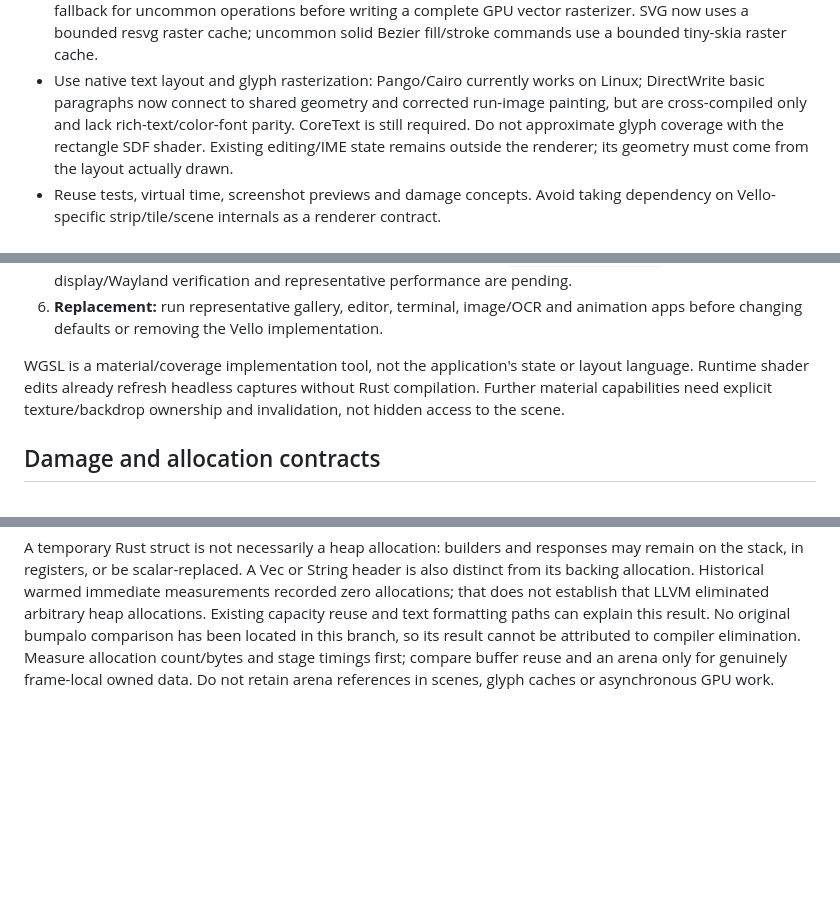
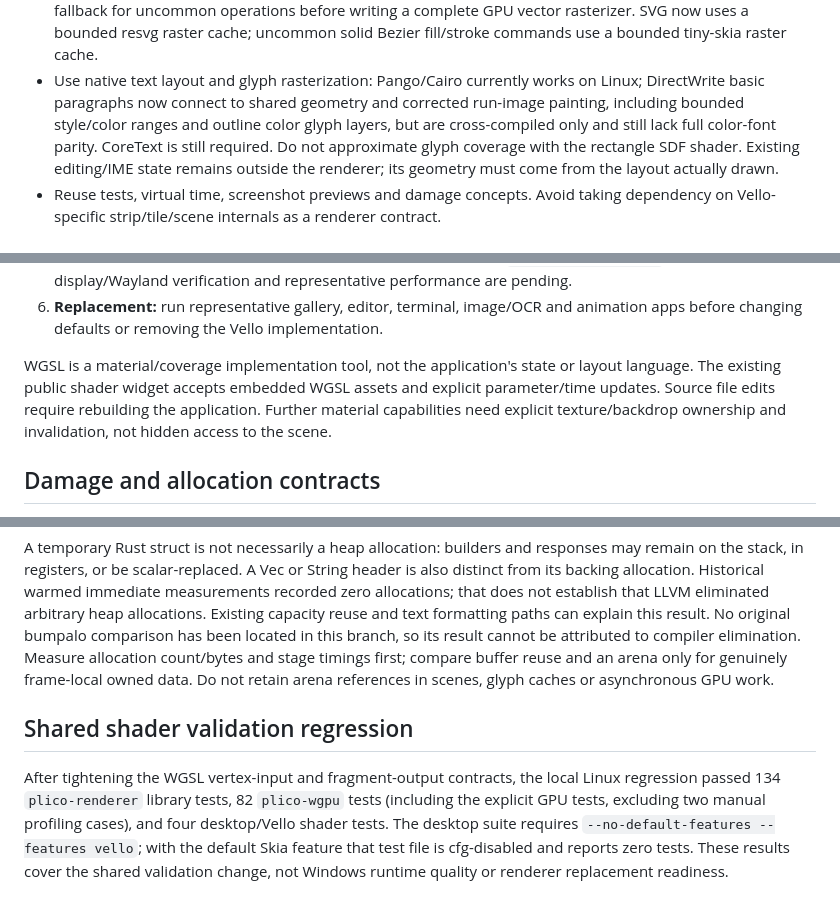
Before and after one commit to SunDoge/plico, a Markdown page: docs/wgpu-renderer-plan.md, 3 parts joined by grey strips. Rendered like a GitHub page; blank space fills up the shorter version.

Commit message:
docs(wgpu): correct shader verification gates and record regression coverage

```diff
--- a/docs/wgpu-renderer-plan.md
+++ b/docs/wgpu-renderer-plan.md
@@ -19,7 +19,7 @@ applications still encounter explicit unsupported-command errors.
   Bezier fill/stroke commands use a bounded tiny-skia raster cache.
 - Use native text layout and glyph rasterization: Pango/Cairo currently works on
   Linux; DirectWrite basic paragraphs now connect to shared geometry and corrected
-  run-image painting, but are cross-compiled only and lack rich-text/color-font
+  run-image painting, including bounded style/color ranges and outline color glyph layers, but are cross-compiled only and still lack full color-font
   parity. CoreText is still required. Do not approximate glyph
   coverage with the rectangle SDF shader. Existing editing/IME state remains outside
   the renderer; its geometry must come from the layout actually drawn.
@@ -92,8 +92,8 @@ Never compensate for an unknown gamma/sampling problem by silently adding weight
    animation apps before changing defaults or removing the Vello implementation.
 
 WGSL is a material/coverage implementation tool, not the application's state or
-layout language. Runtime shader edits already refresh headless captures without
-Rust compilation. Further material capabilities need explicit texture/backdrop
+layout language. The existing public shader widget accepts embedded WGSL assets and explicit
+parameter/time updates. Source file edits require rebuilding the application. Further material capabilities need explicit texture/backdrop
 ownership and invalidation, not hidden access to the scene.
 
 ## Damage and allocation contracts
@@ -129,3 +129,13 @@ located in this branch, so its result cannot be attributed to compiler eliminati
 Measure allocation count/bytes and stage timings first; compare buffer reuse and
 an arena only for genuinely frame-local owned data. Do not retain arena references
 in scenes, glyph caches or asynchronous GPU work.
+
+## Shared shader validation regression
+
+After tightening the WGSL vertex-input and fragment-output contracts, the local
+Linux regression passed 134 `plico-renderer` library tests, 82 `plico-wgpu` tests
+(including the explicit GPU tests, excluding two manual profiling cases), and
+four desktop/Vello shader tests. The desktop suite requires
+`--no-default-features --features vello`; with the default Skia feature that test
+file is cfg-disabled and reports zero tests. These results cover the shared
+validation change, not Windows runtime quality or renderer replacement readiness.
```
Also changed, not shown: other parts of docs/wgpu-renderer-plan.md (+1 -1 lines), docs/shaders.md (+1 -1 lines).
